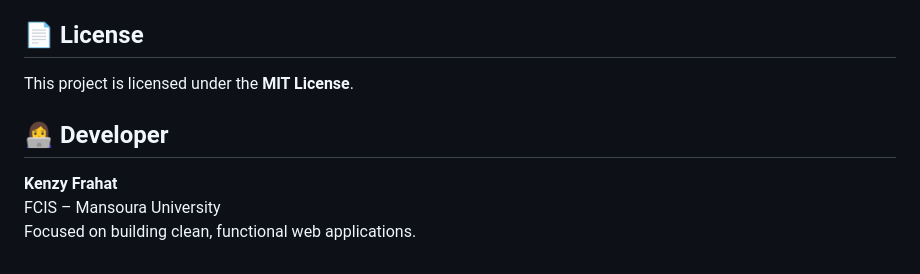
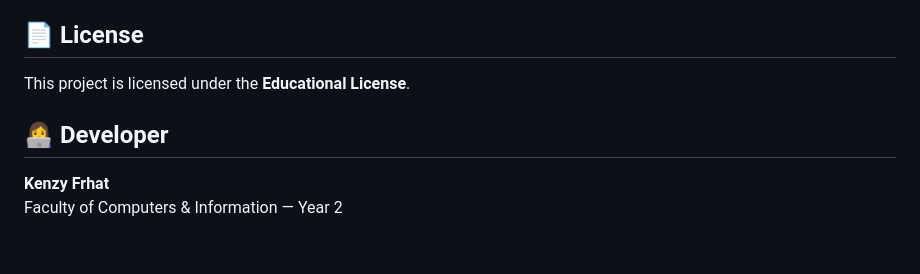
Before and after one commit to KenzyFrhat/Masar_WorkShop, a Markdown page: README.md, the part around the change. GitHub-like rendering.

```diff
--- a/README.md
+++ b/README.md
@@ -108,9 +108,9 @@ Displays a temporary success message after form submission.
 Contributions are welcome!
 
 ## 📄 License
-This project is licensed under the **MIT License**.
+This project is licensed under the **Educational License**.
 
 ## 👩‍💻 Developer
-**Kenzy Frahat**
-FCIS – Mansoura University
-Focused on building clean, functional web applications.
+
+**Kenzy Frhat**
+Faculty of Computers & Information — Year 2
```
